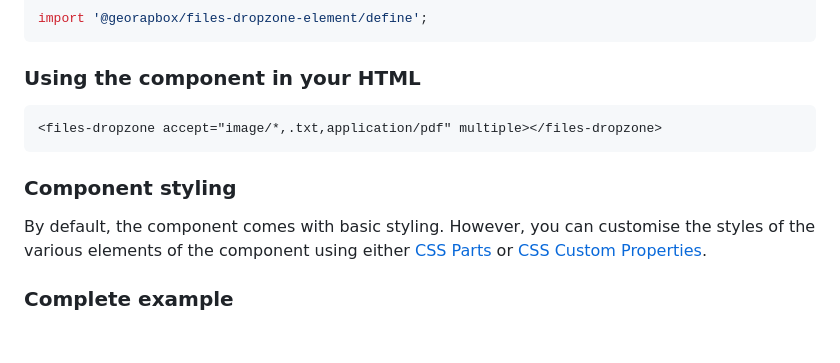
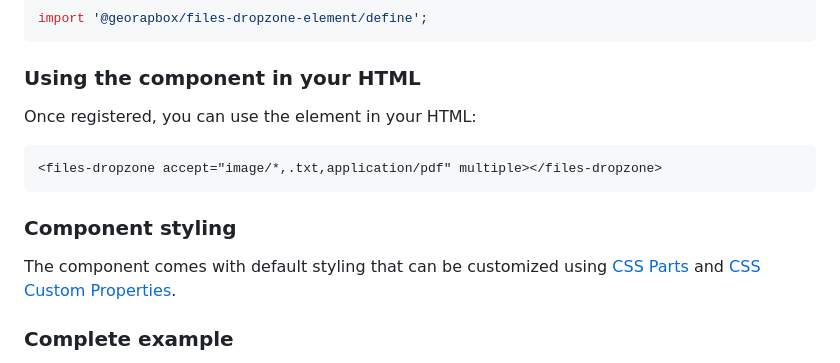
Before and after one commit to georapbox/files-dropzone-element, a Markdown page: README.md, the part around the change. GitHub-like rendering; blank space fills up the shorter version.

Commit message:
Clarify component usage and styling docs

````diff
--- a/README.md
+++ b/README.md
@@ -46,13 +46,15 @@ import '@georapbox/files-dropzone-element/define';
 
 ### Using the component in your HTML
 
+Once registered, you can use the <files-dropzone> element in your HTML:
+
 ```html
 <files-dropzone accept="image/*,.txt,application/pdf" multiple></files-dropzone>
 ```
 
 ### Component styling
 
-By default, the component comes with basic styling. However, you can customise the styles of the various elements of the component using either [CSS Parts](#css-parts) or [CSS Custom Properties](#css-custom-properties).
+The component comes with default styling that can be customized using [CSS Parts](#css-parts) and [CSS Custom Properties](#css-custom-properties).
 
 ### Complete example
 
````
